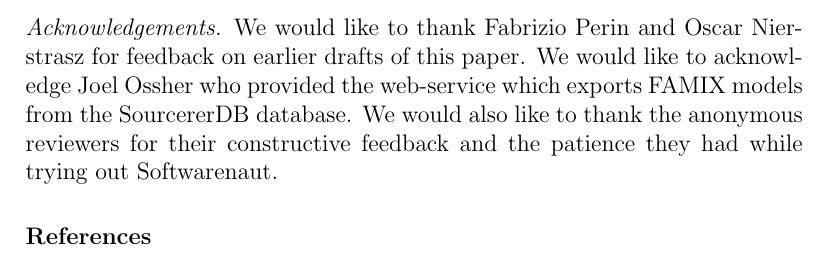
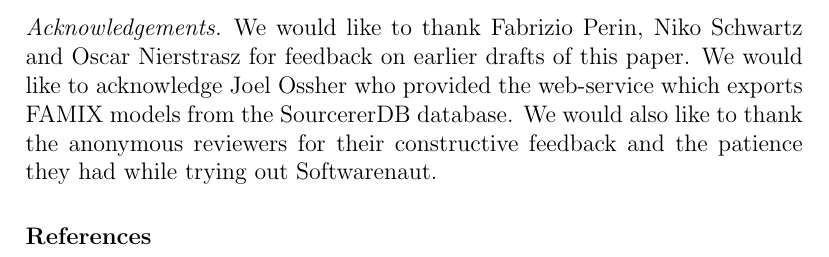
Before and after one commit to mircealungu/Softwarenaut-for-SCP-EST, a LaTeX paper (main.tex): part of page 33 of 33, cut so that both start at the same text. Compiled offline with pdfLaTeX.

Commit message:
modified the ack

```diff
--- a/main.tex
+++ b/main.tex
@@ -768,7 +768,7 @@ There are two main research directions in which we would like to bring Softwaren
 
 \end{description}
 
-\paragraph{Acknowledgements} We would like to thank Fabrizio Perin and Oscar Nierstrasz for feedback on earlier drafts of this paper. We would like to acknowledge Joel Ossher who provided the web-service which exports FAMIX models from the SourcererDB database. We would also like to thank the anonymous reviewers for their constructive feedback and the patience they had while trying out Softwarenaut.
+\paragraph{Acknowledgements} We would like to thank Fabrizio Perin, Niko Schwartz and Oscar Nierstrasz for feedback on earlier drafts of this paper. We would like to acknowledge Joel Ossher who provided the web-service which exports FAMIX models from the SourcererDB database. We would also like to thank the anonymous reviewers for their constructive feedback and the patience they had while trying out Softwarenaut.
 
 \bibliographystyle{model1-num-names}
 \bibliography{scg,mircea}
```
